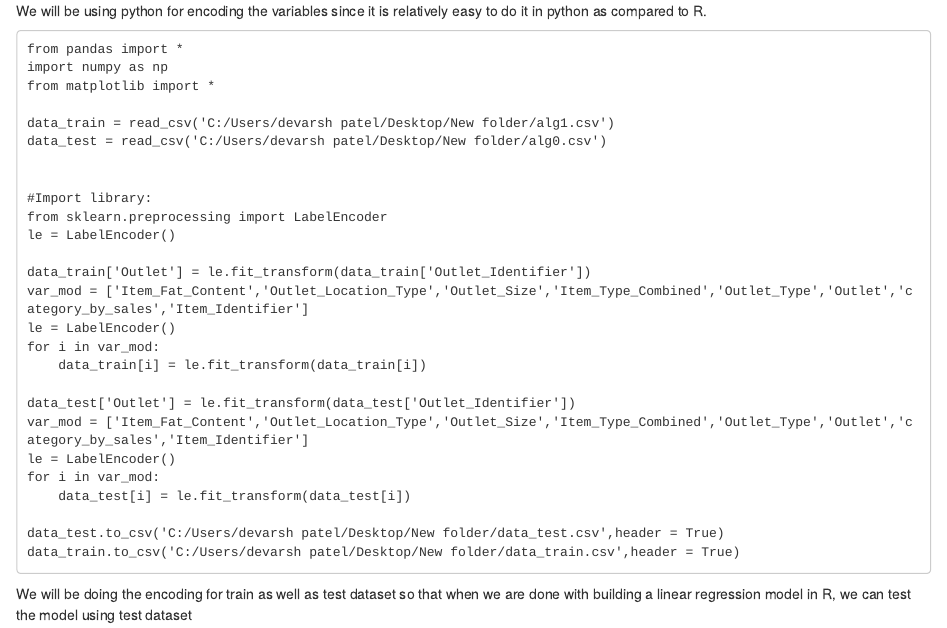
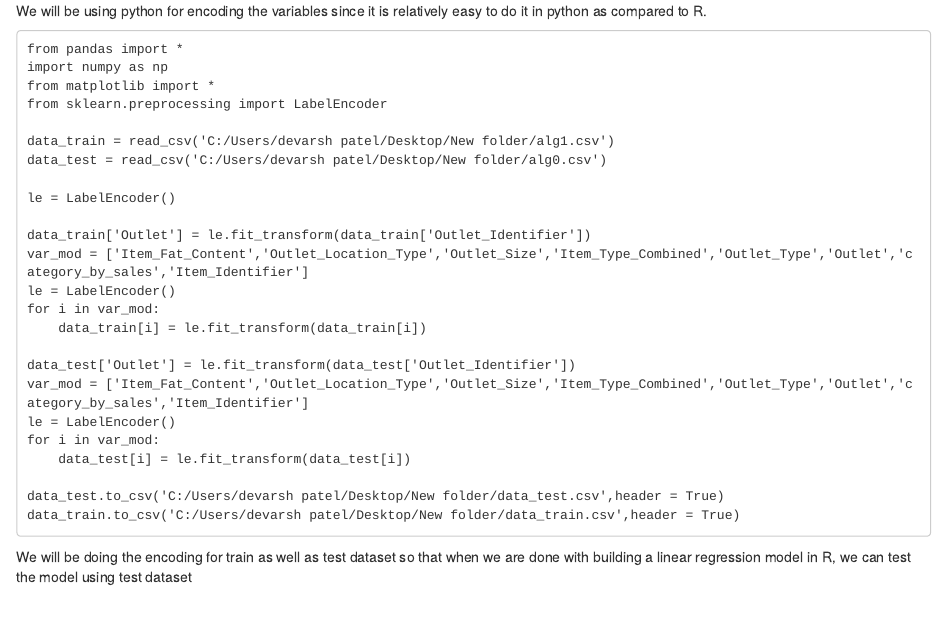
Before and after one commit to Devarsh-UTD/Big-Mart-Sales, an R Markdown document (Encoding.rmd): the page in a window 1100 px wide, from its top. Rendered offline with R 4.5, knitr and Pandoc, with nearby package versions.

Commit message:
Update Encoding.rmd

```diff
--- a/Encoding.rmd
+++ b/Encoding.rmd
@@ -4,13 +4,11 @@ We will be using python for encoding the variables since it is relatively easy t
 from pandas import *
 import numpy as np
 from matplotlib import *
+from sklearn.preprocessing import LabelEncoder
 
 data_train = read_csv('C:/Users/devarsh patel/Desktop/New folder/alg1.csv')
 data_test = read_csv('C:/Users/devarsh patel/Desktop/New folder/alg0.csv')
 
-
-#Import library:
-from sklearn.preprocessing import LabelEncoder
 le = LabelEncoder()
 
 data_train['Outlet'] = le.fit_transform(data_train['Outlet_Identifier'])
```
